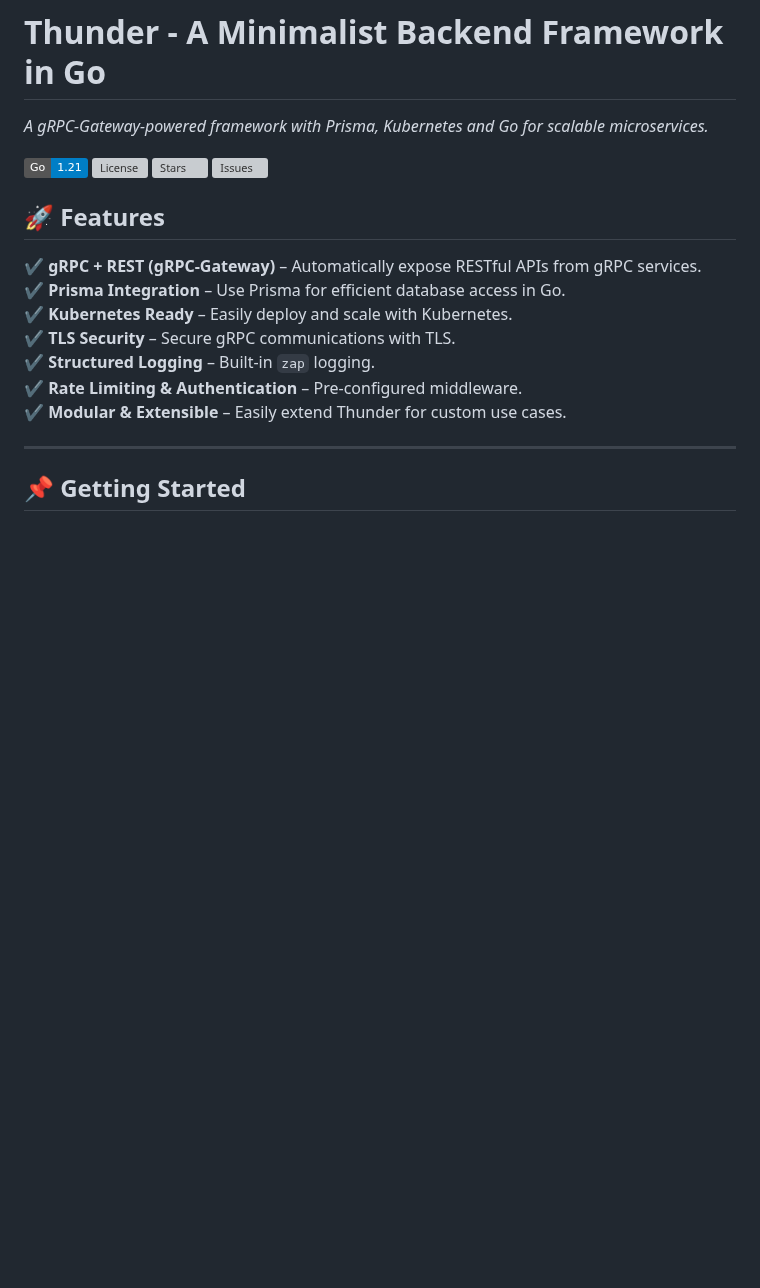
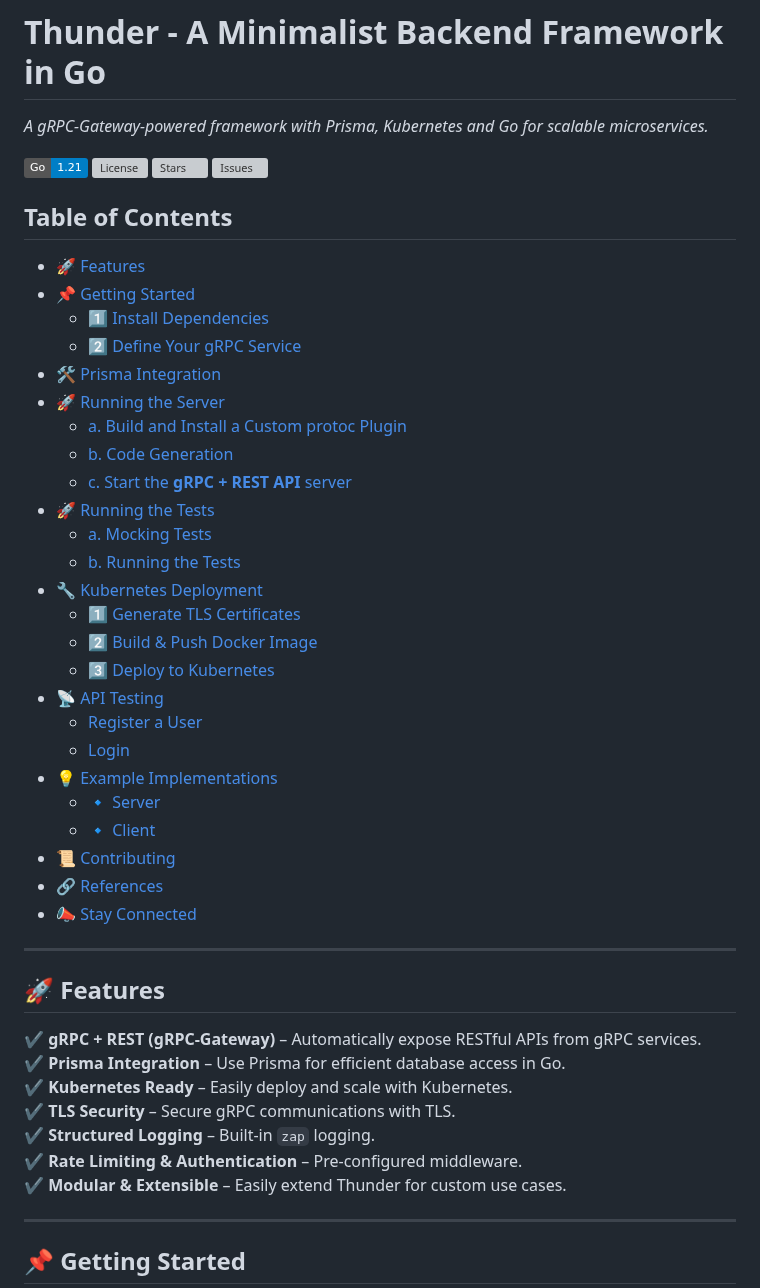
Before and after one commit to Raezil/Thunder, a Markdown page: README.md, the part around the change. Rendered like a GitHub page; badges without logos; blank space fills up the shorter version; grey boxes are pictures that could not be loaded.

```diff
--- a/README.md
+++ b/README.md
@@ -5,6 +5,35 @@
 [![License](https://img.shields.io/github/license/Raezil/Thunder)](LICENSE)
 [![Stars](https://img.shields.io/github/stars/Raezil/Thunder)](https://github.com/Raezil/Thunder/stargazers)
 [![Issues](https://img.shields.io/github/issues/Raezil/Thunder)](https://github.com/Raezil/Thunder/issues)
+
+## **Table of Contents**
+- [🚀 Features](#-features)
+- [📌 Getting Started](#-getting-started)
+  - [1️⃣ Install Dependencies](#1️⃣-install-dependencies)
+  - [2️⃣ Define Your gRPC Service](#2️⃣-define-your-grpc-service)
+- [🛠️ Prisma Integration](#️-prisma-integration)
+- [🚀 Running the Server](#-running-the-server)
+  - [a. Build and Install a Custom protoc Plugin](#a-build-and-install-a-custom-protoc-plugin)
+  - [b. Code Generation](#b-code-generation)
+  - [c. Start the **gRPC + REST API** server](#c-start-the-grpc--rest-api-server)
+- [🚀 Running the Tests](#-running-the-tests)
+  - [a. Mocking Tests](#a-mocking-tests)
+  - [b. Running the Tests](#b-running-the-tests)
+- [🔧 Kubernetes Deployment](#-kubernetes-deployment)
+  - [1️⃣ Generate TLS Certificates](#1️⃣-generate-tls-certificates)
+  - [2️⃣ Build & Push Docker Image](#2️⃣-build--push-docker-image)
+  - [3️⃣ Deploy to Kubernetes](#3️⃣-deploy-to-kubernetes)
+- [📡 API Testing](#-api-testing)
+  - [Register a User](#register-a-user)
+  - [Login](#login)
+- [💡 Example Implementations](#-example-implementations)
+  - [🔹 Server](#-server)
+  - [🔹 Client](#-client)
+- [📜 Contributing](#-contributing)
+- [🔗 References](#-references)
+- [📣 Stay Connected](#-stay-connected)
+
+---
 
 ## **🚀 Features**
 ✔️ **gRPC + REST (gRPC-Gateway)** – Automatically expose RESTful APIs from gRPC services.
```
